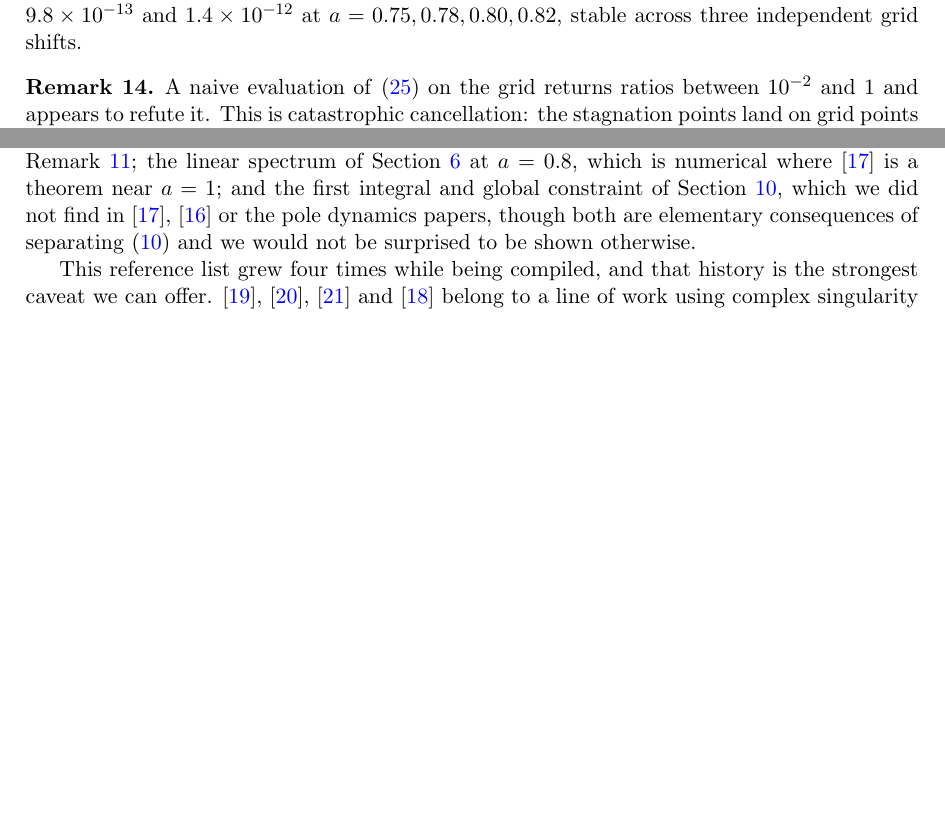
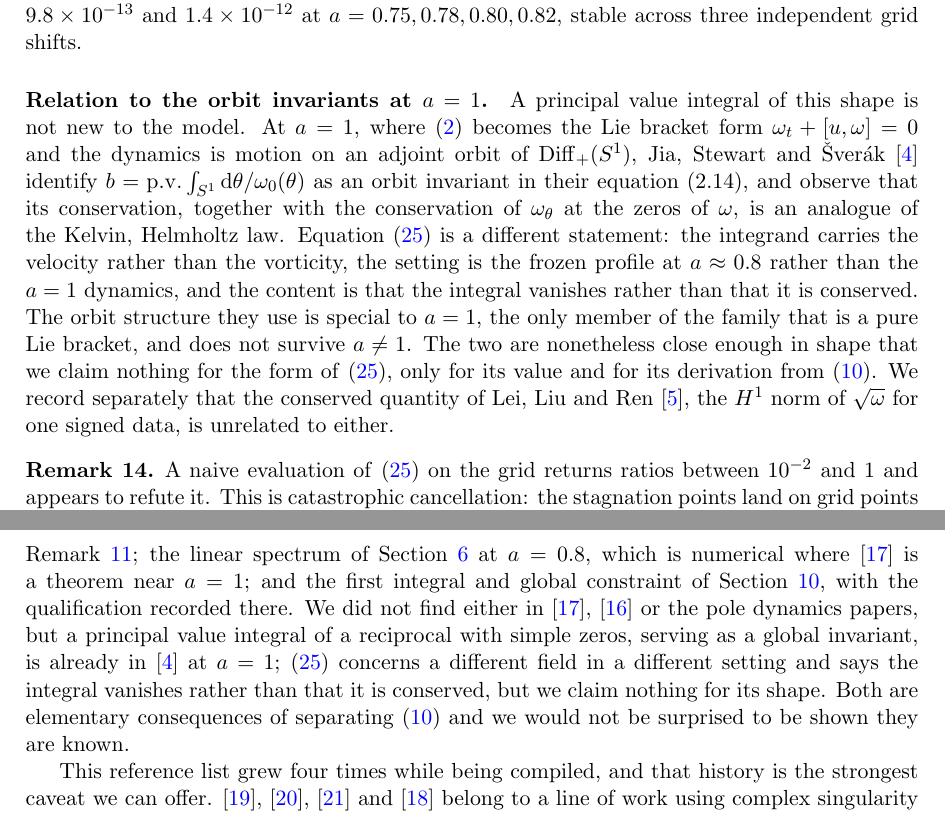
Before and after one commit to munawarkazmi/degregorio-blowup, a LaTeX paper (paper/degregorio.tex): two parts of pages 19 and 20 of 22 before the commit and two parts of pages 19 and 21 of 22 after it, joined at a grey line, cut so that both start at the same text, the shorter picture padded with empty space. Compiled offline with pdfLaTeX.

Commit message:
The PV integral has a precedent in Jia, Stewart and Sverak
Checked the last unexamined claim against the two a = 1 papers. Lei, Liu and
Ren is a clean miss: their conserved quantity is the H1 norm of sqrt(omega) for
one signed data.

Jia, Stewart and Sverak is not. Their Section 2.2 equation (2.14) gives
p.v. int dtheta / omega_0 as an orbit invariant of the a = 1 dynamics, where
the equation is a pure Lie bracket and the motion is on an adjoint orbit of
Diff_+(S^1), and they call its conservation an analogue of the Kelvin
Helmholtz law. A principal value integral of a reciprocal with simple zeros,
serving as a global invariant, in a paper this one already cites.

Our identity is a different statement: velocity rather than vorticity, the
frozen profile at a around 0.8 rather than a = 1 dynamics, and vanishing
rather than conserved, and their orbit structure does not survive a not equal
to 1. But the form is theirs, so Section 11 now carries the comparison and the
priority paragraph claims only the value and the derivation.

```diff
--- a/paper/degregorio.tex
+++ b/paper/degregorio.tex
@@ -1225,6 +1225,26 @@ on the circle vanishes. The resulting ratios are $2.2\times10^{-12}$,
 $6.7\times10^{-13}$, $9.8\times10^{-13}$ and $1.4\times10^{-12}$ at
 $a=0.75,0.78,0.80,0.82$, stable across three independent grid shifts.
 
+\paragraph{Relation to the orbit invariants at $a=1$.} A principal value
+integral of this shape is not new to the model. At $a=1$, where \eqref{eq:osw}
+becomes the Lie bracket form $\omega_t + [u,\omega]=0$ and the dynamics is
+motion on an adjoint orbit of $\mathrm{Diff}_+(S^1)$, Jia, Stewart and
+\v{S}ver\'{a}k \cite{jss2019} identify
+$b = \mathrm{p.v.}\int_{S^1}\mathrm{d}\theta/\omega_0(\theta)$ as an orbit
+invariant in their equation (2.14), and observe that its conservation, together
+with the conservation of $\omega_\theta$ at the zeros of $\omega$, is an
+analogue of the Kelvin, Helmholtz law. Equation \eqref{eq:pv} is a different
+statement: the integrand carries the velocity rather than the vorticity, the
+setting is the frozen profile at $a\approx0.8$ rather than the $a=1$ dynamics,
+and the content is that the integral vanishes rather than that it is conserved.
+The orbit structure they use is special to $a=1$, the only member of the family
+that is a pure Lie bracket, and does not survive $a\ne1$. The two are
+nonetheless close enough in shape that we claim nothing for the form of
+\eqref{eq:pv}, only for its value and for its derivation from
+\eqref{eq:logderiv}. We record separately that the conserved quantity of Lei,
+Liu and Ren \cite{llr2020}, the $H^1$ norm of $\sqrt{\omega}$ for one signed
+data, is unrelated to either.
+
 \begin{remark}
 A naive evaluation of \eqref{eq:pv} on the grid returns ratios between
 $10^{-2}$ and $1$ and appears to refute it. This is catastrophic cancellation:
@@ -1312,10 +1332,15 @@ yields: $\beta$ to five digits, the exclusion of $\beta=3$ at $a=0.8$, and the
 correction to the fitted exponent of \cite{lss2020} recorded in Remark
 \ref{rem:pb}; the linear spectrum of Section \ref{sec:spectrum} at $a=0.8$,
 which is numerical where \cite{chenS1} is a theorem near $a=1$; and the first
-integral and global constraint of Section \ref{sec:integral}, which we did not
-find in \cite{chenS1}, \cite{htw2026} or the pole dynamics papers, though both
-are elementary consequences of separating \eqref{eq:logderiv} and we would not
-be surprised to be shown otherwise.
+integral and global constraint of Section \ref{sec:integral}, with the
+qualification recorded there. We did not find either in \cite{chenS1},
+\cite{htw2026} or the pole dynamics papers, but a principal value integral of a
+reciprocal with simple zeros, serving as a global invariant, is already in
+\cite{jss2019} at $a=1$; \eqref{eq:pv} concerns a different field in a
+different setting and says the integral vanishes rather than that it is
+conserved, but we claim nothing for its shape. Both are elementary consequences
+of separating \eqref{eq:logderiv} and we would not be surprised to be shown
+they are known.
 
 This reference list grew four times while being compiled, and that history is
 the strongest caveat we can offer. \cite{lss2020}, \cite{slsa2025},
```
Also changed, not shown: paper/degregorio.pdf.
